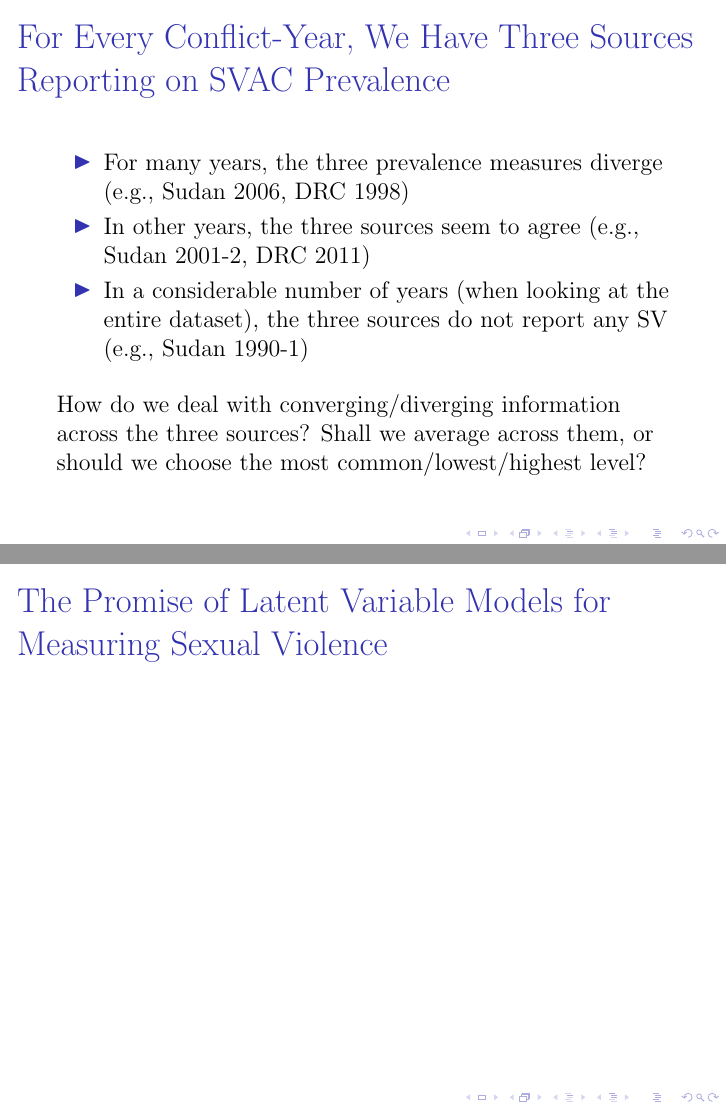
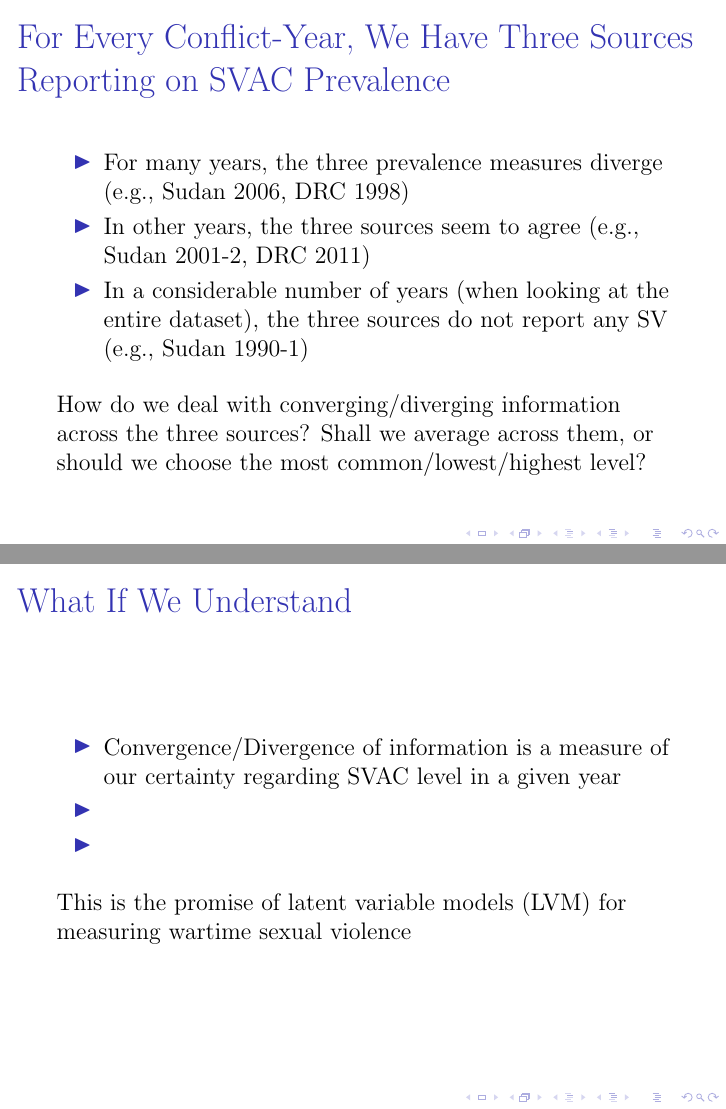
Before and after one commit to juleka/SVAC-LVM-tutorial, LaTeX slides (present/src/SVAC-LVM-workshop-slides.tex): pages 11 and 12 of 12 before the commit and pages 11 and 12 of 13 after it, joined at a grey line. Compiled offline with pdfLaTeX.

```diff
--- a/present/src/SVAC-LVM-workshop-slides.tex
+++ b/present/src/SVAC-LVM-workshop-slides.tex
@@ -140,14 +140,27 @@
 
 }
 
-\frame{\frametitle{The Promise of Latent Variable Models for Measuring Sexual Violence}}
+\frame{\frametitle{What If We Understand}
+
+\begin{itemize}
+\item Convergence/Divergence of information is a measure of our certainty regarding SVAC level in a given year
+\item
+\item
+\end{itemize}
+
+This is the promise of latent variable models (LVM) for measuring wartime sexual violence
+}
+
+
+
+\frame{
 %% theoretical construct of interest: prevalence of sexual violence committed by GOV troups
 %% assumption that there is an underlying latent trait that can be estimated using observed outcomes (items/responses/reports)
 %% standard ordinal item response model: ordinal indicators
 %% perceptual errors by coders and reporting error by organizations: logistic distribution of the error term
-%% local independence assumption: any two item responses are independent (only related in that they measure the same latent trait) (1) within same country-year, (2) across countries within years, (3) across years within countries --> (3) is relaxed
-%% dynamic: hierarchical priors (prior beliefs) allow estimated latent prevalence of SV to depend on that conflict's value in the previous year}
-
+%% local independence assumption: any two item responses are independent (only related in that they measure the same latent trait) (1) within same country-year, (2) across countries %% within years, (3) across years within countries --> (3) is relaxed
+%% dynamic: hierarchical priors (prior beliefs) allow estimated latent prevalence of SV to depend on that conflict's value in the previous year
+}
 
 
 
```
Also changed, not shown: estimate/README.md (added), present/output/SVAC-LVM-workshop-slides.pdf.
